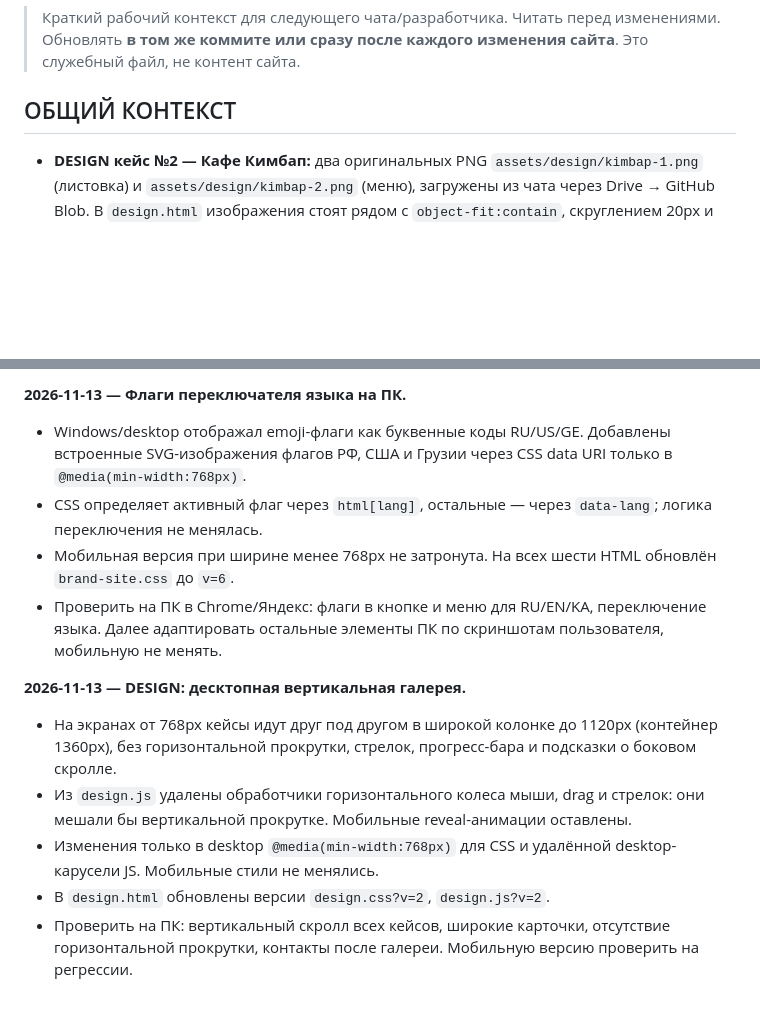
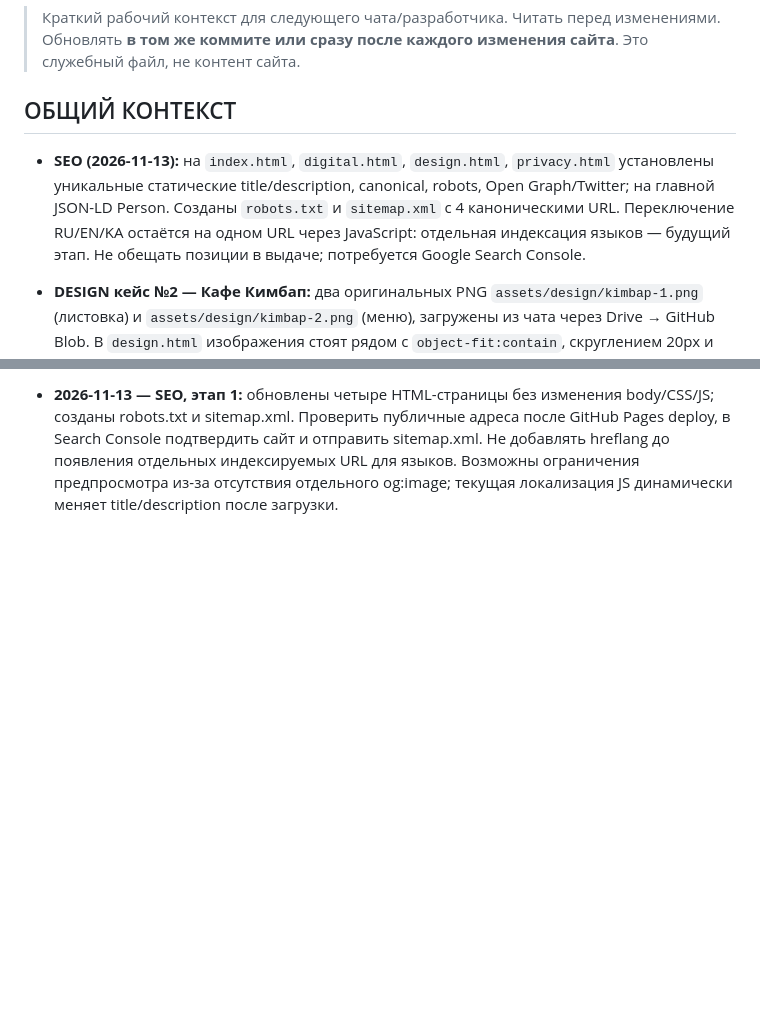
Before and after one commit to dmitriyribka27/dmitriyribka27.github.io, a Markdown page: HANDOFF.md, 2 parts joined by grey strips. Rendered like a GitHub page; blank space fills up the shorter version.

```diff
--- a/HANDOFF.md
+++ b/HANDOFF.md
@@ -3,6 +3,8 @@
 > Краткий рабочий контекст для следующего чата/разработчика. Читать перед изменениями. Обновлять **в том же коммите или сразу после каждого изменения сайта**. Это служебный файл, не контент сайта.
 
 ## ОБЩИЙ КОНТЕКСТ
+
+- **SEO (2026-11-13):** на `index.html`, `digital.html`, `design.html`, `privacy.html` установлены уникальные статические title/description, canonical, robots, Open Graph/Twitter; на главной JSON-LD Person. Созданы `robots.txt` и `sitemap.xml` с 4 каноническими URL. Переключение RU/EN/KA остаётся на одном URL через JavaScript: отдельная индексация языков — будущий этап. Не обещать позиции в выдаче; потребуется Google Search Console.
 
 - **DESIGN кейс №2 — Кафе Кимбап:** два оригинальных PNG `assets/design/kimbap-1.png` (листовка) и `assets/design/kimbap-2.png` (меню), загружены из чата через Drive → GitHub Blob. В `design.html` изображения стоят рядом с `object-fit:contain`, скруглением 20px и общей графитовой подложкой. Подпись кратко описывает разработку макета и подготовку к печати.
 
@@ -111,15 +68 @@
-**2026-11-13 — Флаги переключателя языка на ПК.**
-
-- Windows/desktop отображал emoji-флаги как буквенные коды RU/US/GE. Добавлены встроенные SVG-изображения флагов РФ, США и Грузии через CSS data URI только в `@media(min-width:768px)`.
-- CSS определяет активный флаг через `html[lang]`, остальные — через `data-lang`; логика переключения не менялась.
-- Мобильная версия при ширине менее 768px не затронута. На всех шести HTML обновлён `brand-site.css` до `v=6`.
-- Проверить на ПК в Chrome/Яндекс: флаги в кнопке и меню для RU/EN/KA, переключение языка. Далее адаптировать остальные элементы ПК по скриншотам пользователя, мобильную не менять.
-
-
-**2026-11-13 — DESIGN: десктопная вертикальная галерея.**
-
-- На экранах от 768px кейсы идут друг под другом в широкой колонке до 1120px (контейнер 1360px), без горизонтальной прокрутки, стрелок, прогресс-бара и подсказки о боковом скролле.
-- Из `design.js` удалены обработчики горизонтального колеса мыши, drag и стрелок: они мешали бы вертикальной прокрутке. Мобильные reveal-анимации оставлены.
-- Изменения только в desktop `@media(min-width:768px)` для CSS и удалённой desktop-карусели JS. Мобильные стили не менялись.
-- В `design.html` обновлены версии `design.css?v=2`, `design.js?v=2`.
-- Проверить на ПК: вертикальный скролл всех кейсов, широкие карточки, отсутствие горизонтальной прокрутки, контакты после галереи. Мобильную версию проверить на регрессии.
+- **2026-11-13 — SEO, этап 1:** обновлены четыре HTML-страницы без изменения body/CSS/JS; созданы robots.txt и sitemap.xml. Проверить публичные адреса после GitHub Pages deploy, в Search Console подтвердить сайт и отправить sitemap.xml. Не добавлять hreflang до появления отдельных индексируемых URL для языков. Возможны ограничения предпросмотра из-за отсутствия отдельного og:image; текущая локализация JS динамически меняет title/description после загрузки.
```
Also changed, not shown: other parts of HANDOFF.md (+0 -45 lines).
